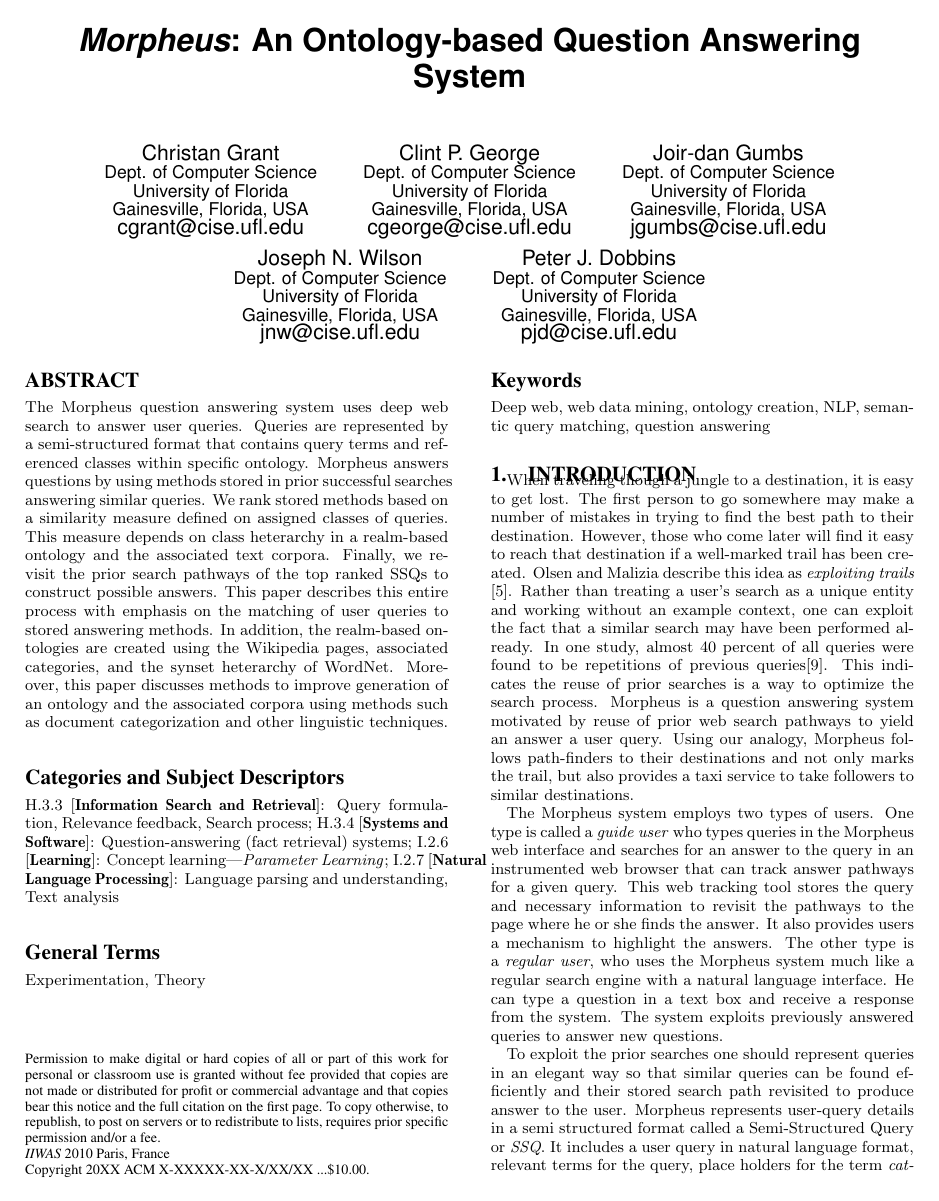
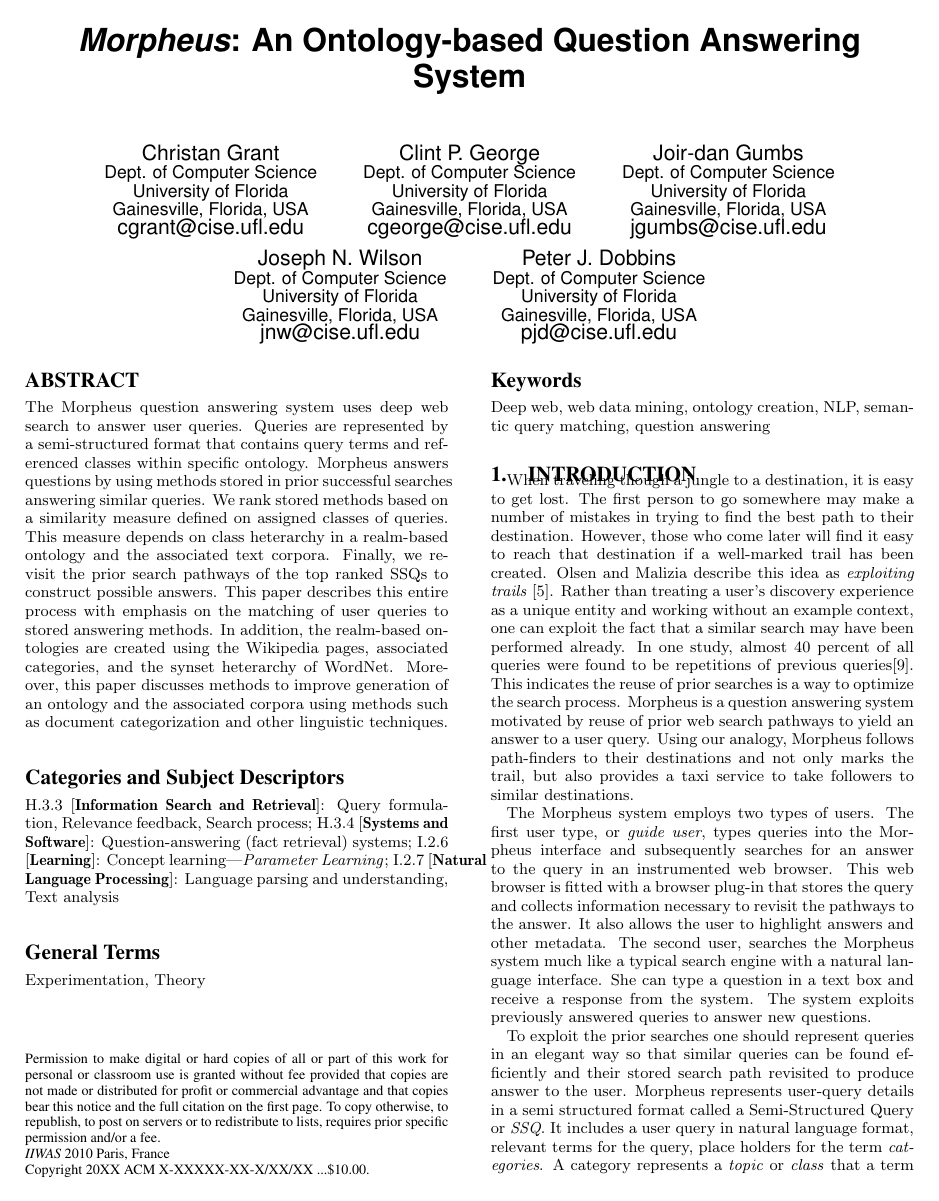
Before and after one commit to mehmetcelikel/ufmorpheus, a LaTeX paper (paper/IIWAS2010/morpheus.tex, which reads paper/IIWAS2010/content/introduction.tex): page 1 of 4. Compiled offline with pdfLaTeX.

Commit message:
small updates to the introduction

```diff
--- a/paper/IIWAS2010/content/introduction.tex
+++ b/paper/IIWAS2010/content/introduction.tex
@@ -17,21 +17,16 @@ in trying to find the best path to their destination.  However, those
 who come later will find it easy to reach that destination if a
 well-marked trail has been created. Olsen and Malizia describe this
 idea as \emph{exploiting trails} \cite{5379671}.  Rather than treating
-a user's search as a unique entity and working without an example
+a user's discovery experience as a unique entity and working without an example
 context, one can exploit the fact that a similar search may have been
 performed already.  In one study, almost 40 percent of all queries
 were found to be repetitions of previous queries\cite{1277770}. This
 indicates the reuse of prior searches is a way to optimize the search
-process.  Morpheus is a question answering system motivated by reuse of prior web search pathways to yield an answer a user query. Using our analogy, Morpheus  follows path-finders to their destinations and not only marks the trail, but also provides a taxi service to take followers to similar destinations.
+process.  Morpheus is a question answering system motivated by reuse of prior web search pathways to yield an answer to a user query. Using our analogy, Morpheus follows path-finders to their destinations and not only marks the trail, but also provides a taxi service to take followers to similar destinations.
 
-The Morpheus system employs two types of users. One type is called a
-\textit{guide user} who types queries in the Morpheus web interface and
-searches for an answer to the query in an instrumented web browser that can
-track answer pathways for a given query. This web tracking tool stores the query
-and necessary information to revisit the pathways to the page where he or she
-finds the answer. It also provides users a mechanism to highlight the answers.
-The other type is a \textit{regular user}, who uses the Morpheus system much
-like a regular search engine with a natural language interface. He can type a
+The Morpheus system employs two types of users. The first user type, or \textit{guide user}, types queries into the Morpheus interface and subsequently searches for an answer to the query in an instrumented web browser.  This web browser is fitted with a browser plug-in that stores the query and collects information necessary to revisit the pathways to the answer. It also allows the user to highlight answers and other metadata.
+The second user, searches the Morpheus system much
+like a typical search engine with a natural language interface. She can type a
 question in a text box and receive a response from the system. The system
 exploits previously answered queries to answer new questions.
 
```
